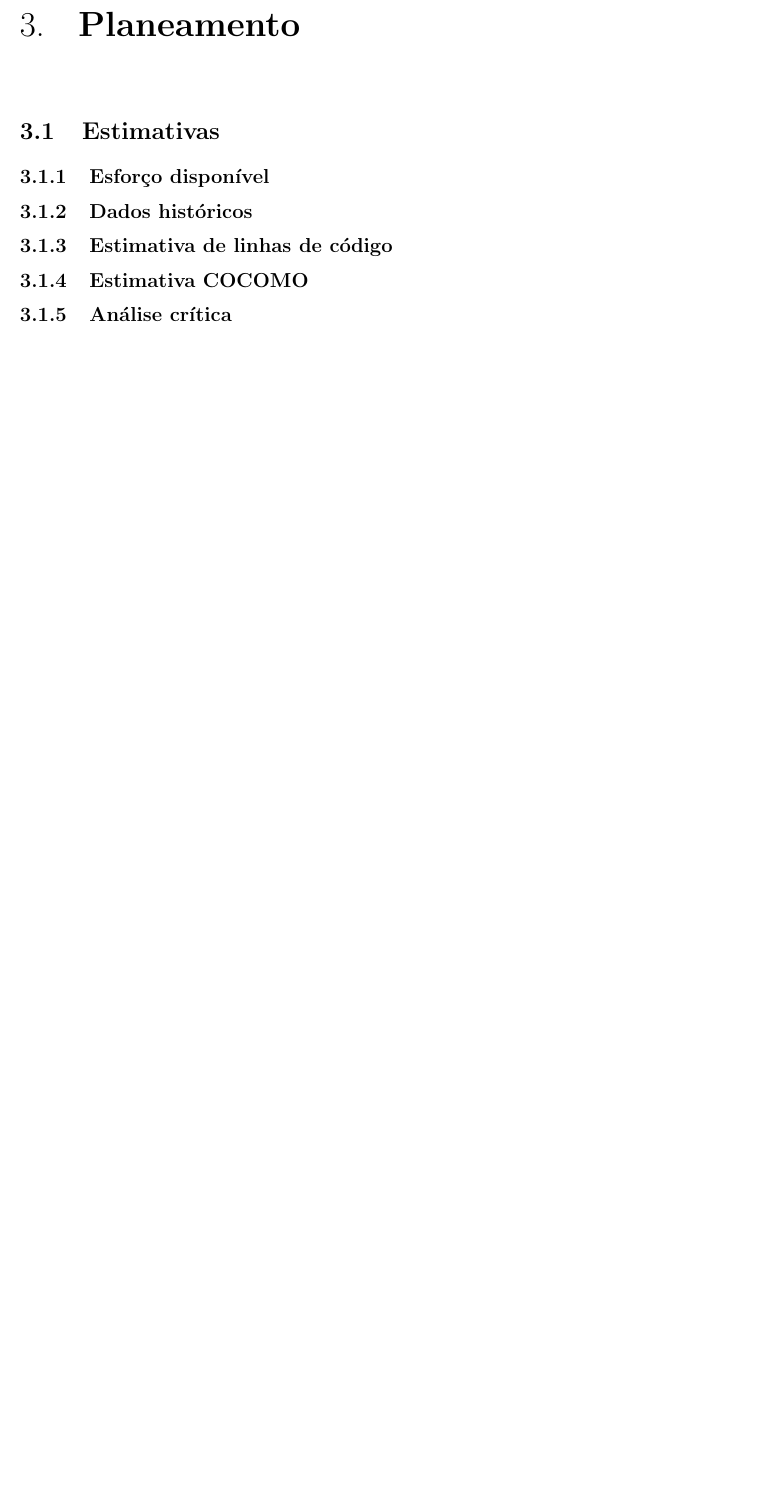
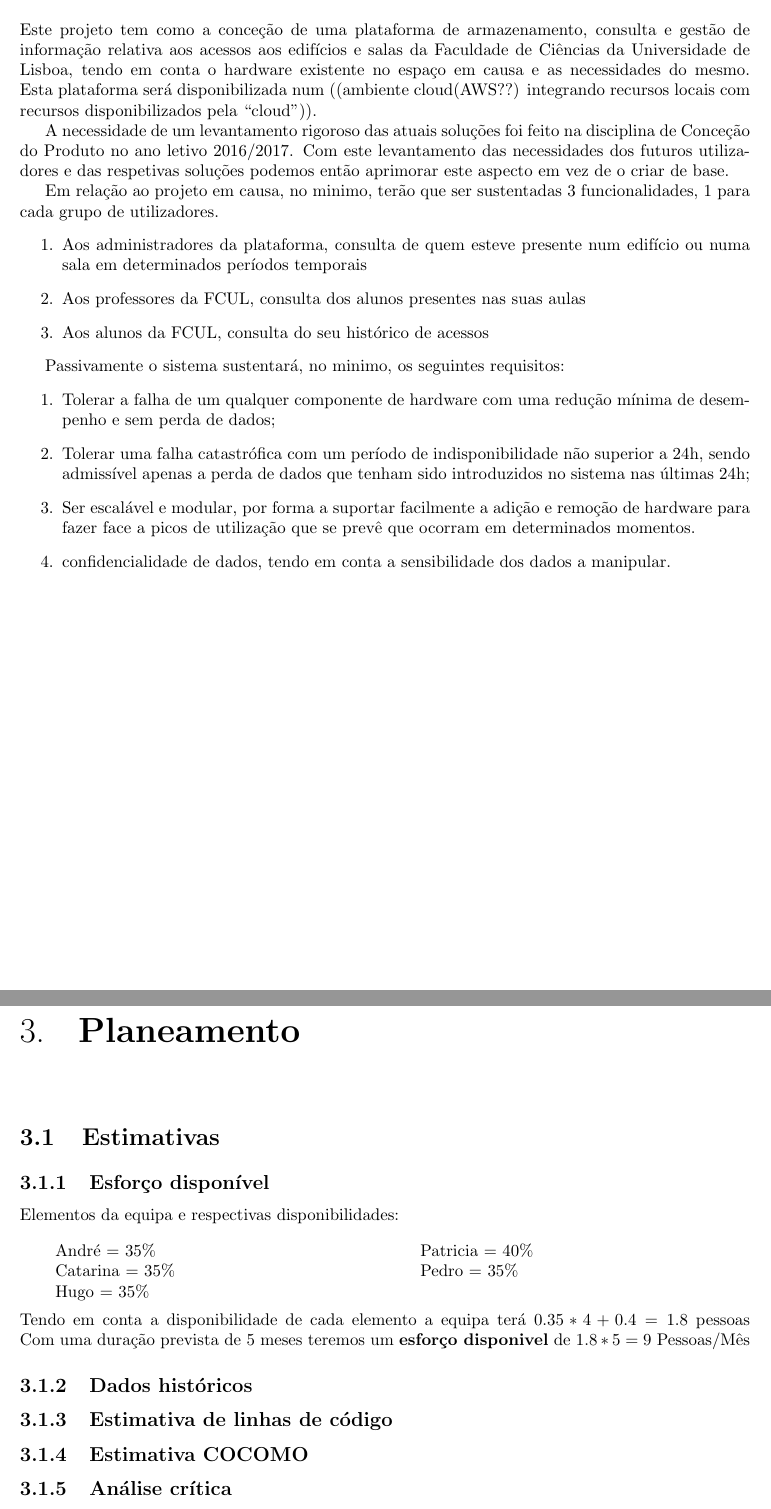
Before and after one commit to HFSVBC/projetofinal_1718, a LaTeX document (Relatorios/Relatorio_PGP/relatorio_fase_I/Relatorio_PGP_fase_I.tex): part of page 5 of 7 before the commit and two parts of pages 3 and 5 of 7 after it, the two joined at a grey line, cut at the place of the change, the shorter picture padded with empty space. Compiled offline with pdfLaTeX.

Commit message:
Copy&Paste version of report

```diff
--- a/Relatorios/Relatorio_PGP/relatorio_fase_I/Relatorio_PGP_fase_I.tex
+++ b/Relatorios/Relatorio_PGP/relatorio_fase_I/Relatorio_PGP_fase_I.tex
@@ -11,6 +11,7 @@
 \usepackage{graphicx}
 \usepackage{hyperref}
 \usepackage{titlesec}
+\usepackage{tabularx}
 
 \titleformat{\chapter}{\normalfont\huge}{\thechapter.}{20pt}{\huge\bf}
 
@@ -31,6 +32,25 @@
 \maketitle
 \tableofcontents
 \chapter{Introdução}
+Este projeto tem como a conceção de uma plataforma de armazenamento, consulta e gestão de informação relativa aos acessos aos edifícios e salas da Faculdade de Ciências da Universidade de Lisboa, tendo em conta o hardware existente no espaço em causa e as necessidades do mesmo.
+Esta plataforma será disponibilizada num ((ambiente cloud(AWS??) integrando recursos locais com recursos disponibilizados pela “cloud”)).
+
+A necessidade de um levantamento rigoroso das atuais soluções foi feito na disciplina de Conceção do Produto no ano letivo 2016/2017. Com este levantamento das necessidades dos futuros utilizadores e das respetivas soluções podemos então aprimorar este aspecto em vez de o criar de base.
+
+Em relação ao projeto em causa, no minimo, terão que ser sustentadas 3 funcionalidades, 1 para cada grupo de utilizadores.
+\begin{enumerate}
+\item Aos administradores da plataforma, consulta de quem esteve presente num edifício ou numa sala em determinados períodos temporais
+\item Aos professores da FCUL, consulta dos alunos presentes nas suas aulas
+\item Aos alunos da FCUL, consulta do seu histórico de acessos
+\end{enumerate}
+
+Passivamente o sistema sustentará, no minimo, os seguintes requisitos:
+\begin{enumerate}
+\item Tolerar a falha de um qualquer componente de hardware com uma redução mínima de desempenho e sem perda de dados;
+\item Tolerar uma falha catastrófica com um período de indisponibilidade não superior a 24h, sendo admissível apenas a perda de dados que tenham sido introduzidos no sistema nas últimas 24h;
+\item Ser escalável e modular, por forma a suportar facilmente a adição e remoção de hardware para fazer face a picos de utilização que se prevê que ocorram em determinados momentos.
+\item confidencialidade de dados, tendo em conta a sensibilidade dos dados a manipular.
+\end{enumerate}
 \chapter{Âmbito do projeto}
 \section{Requisitos funcionais}
 \section{Requisitos não-funcionais}
@@ -38,6 +58,16 @@
 \chapter{Planeamento}
 \section{Estimativas}
 \subsection{Esforço disponível}
+Elementos da equipa e respectivas disponibilidades:\\
+
+\begin{tabularx}{\textwidth}{XX}
+	André = 35\%    & Patricia = 40\% \\
+	Catarina = 35\% & Pedro = 35\%    \\
+	Hugo = 35\%     &
+\end{tabularx}
+\linebreak\linebreak
+Tendo em conta a disponibilidade de cada elemento a equipa terá $0.35*4 + 0.4 =1.8$ pessoas\linebreak
+Com uma duração prevista de 5 meses teremos um \textbf{esforço disponivel} de $1.8*5=9$ Pessoas/Mês
 \subsection{Dados históricos}
 \subsection{Estimativa de linhas de código}
 \subsection{Estimativa COCOMO}
```
Also changed, not shown: Relatorios/Relatorio_PGP/relatorio_fase_I/Relatorio_PGP_fase_I.pdf, 2 other files.
